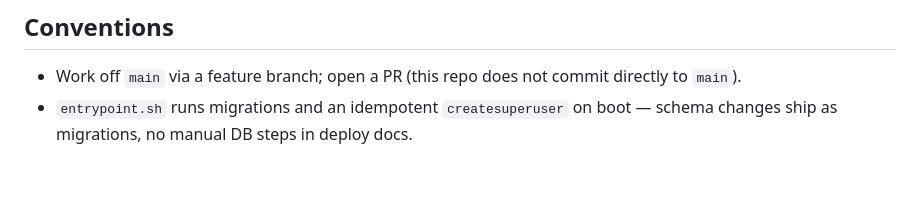
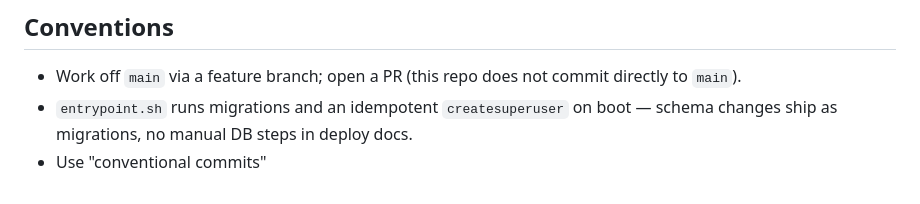
Before and after one commit to alanbchristie/presence, a Markdown page: CLAUDE.md, the part around the change. GitHub-like rendering.

Commit message:
ci: Update CLAUDE.md (conventional commits)

```diff
--- a/CLAUDE.md
+++ b/CLAUDE.md
@@ -94,3 +94,4 @@ settings, follow the existing pattern: env var → settings.py → documented in
   directly to `main`).
 - `entrypoint.sh` runs migrations and an idempotent `createsuperuser` on boot —
   schema changes ship as migrations, no manual DB steps in deploy docs.
+- Use "conventional commits"
```
